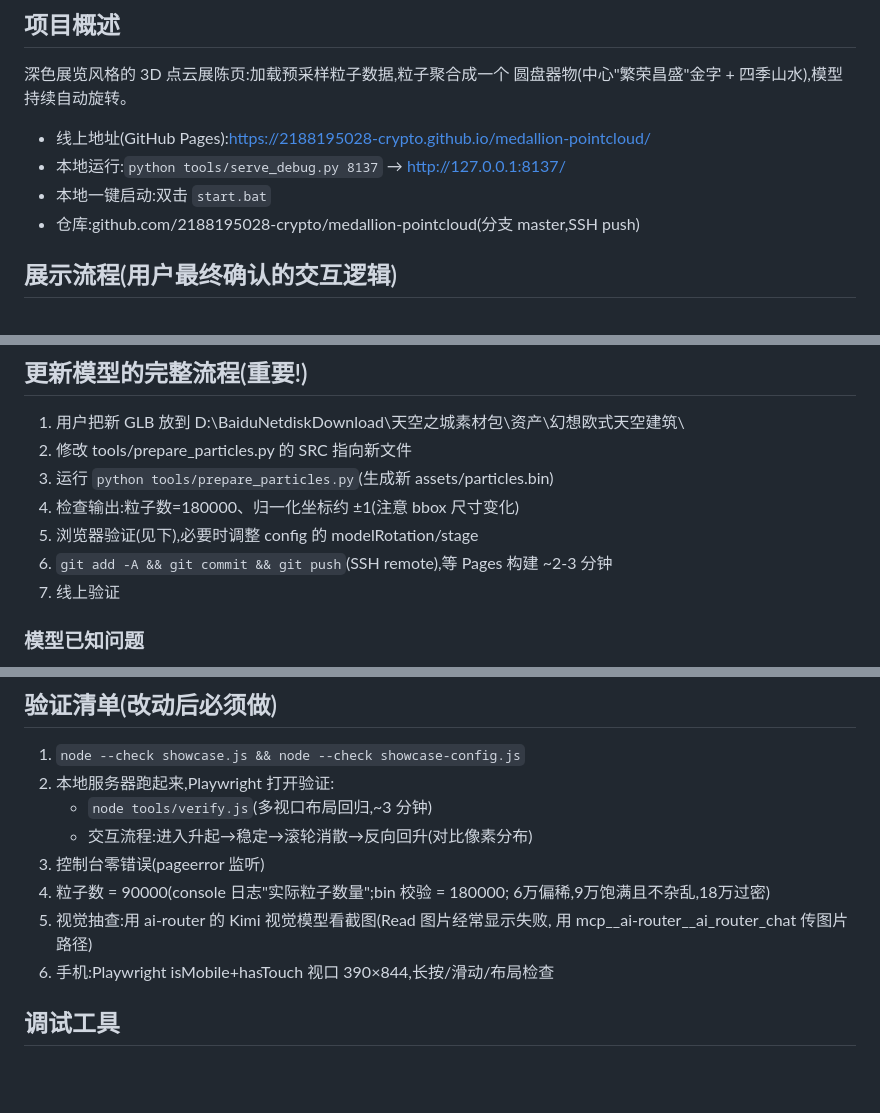
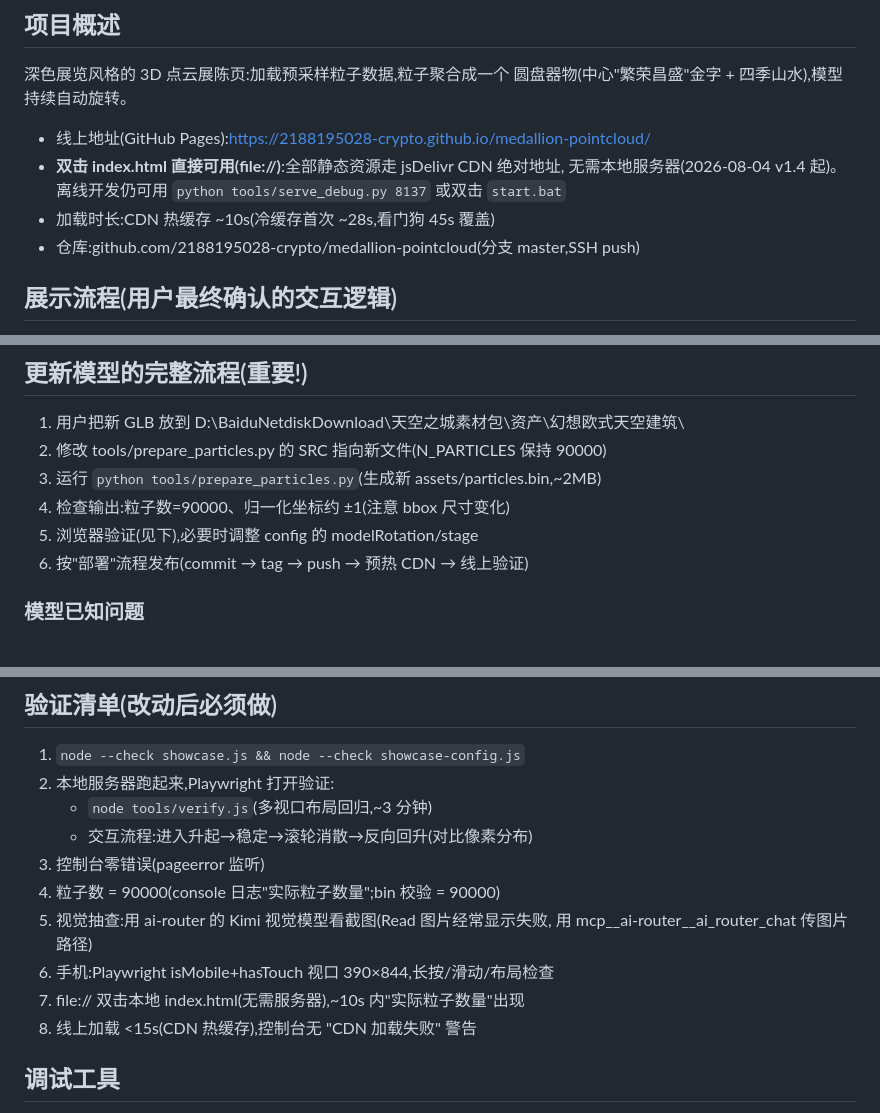
Before and after one commit to 2188195028-crypto/medallion-pointcloud, a Markdown page: CLAUDE.md, 3 parts joined by grey strips. Rendered like a GitHub page; blank space fills up the shorter version.

```diff
--- a/CLAUDE.md
+++ b/CLAUDE.md
@@ -7,8 +7,10 @@
 圆盘器物(中心"繁荣昌盛"金字 + 四季山水),模型持续自动旋转。
 
 - 线上地址(GitHub Pages):https://2188195028-crypto.github.io/medallion-pointcloud/
-- 本地运行:`python tools/serve_debug.py 8137` → http://127.0.0.1:8137/
-- 本地一键启动:双击 `start.bat`
+- **双击 index.html 直接可用(file://)**:全部静态资源走 jsDelivr CDN 绝对地址,
+  无需本地服务器(2026-08-04 v1.4 起)。离线开发仍可用
+  `python tools/serve_debug.py 8137` 或双击 `start.bat`
+- 加载时长:CDN 热缓存 ~10s(冷缓存首次 ~28s,看门狗 45s 覆盖)
 - 仓库:github.com/2188195028-crypto/medallion-pointcloud(分支 master,SSH push)
 
 ## 展示流程(用户最终确认的交互逻辑)
@@ -90,12 +95,11 @@ meta   : u8  × count × 4    [seed, delay, edge, size] 量化
 
 ## 更新模型的完整流程(重要!)
 1. 用户把新 GLB 放到 D:\BaiduNetdiskDownload\天空之城素材包\资产\幻想欧式天空建筑\
-2. 修改 tools/prepare_particles.py 的 SRC 指向新文件
-3. 运行 `python tools/prepare_particles.py`(生成新 assets/particles.bin)
-4. 检查输出:粒子数=180000、归一化坐标约 ±1(注意 bbox 尺寸变化)
+2. 修改 tools/prepare_particles.py 的 SRC 指向新文件(N_PARTICLES 保持 90000)
+3. 运行 `python tools/prepare_particles.py`(生成新 assets/particles.bin,~2MB)
+4. 检查输出:粒子数=90000、归一化坐标约 ±1(注意 bbox 尺寸变化)
 5. 浏览器验证(见下),必要时调整 config 的 modelRotation/stage
-6. `git add -A && git commit && git push`(SSH remote),等 Pages 构建 ~2-3 分钟
-7. 线上验证
+6. 按"部署"流程发布(commit → tag → push → 预热 CDN → 线上验证)
 
 ### 模型已知问题
 - 第三/四次 GLB 导出**丢失了主 mesh 的 UV**(只有 POSITION/NORMAL)!
@@ -111,11 +115,12 @@ meta   : u8  × count × 4    [seed, delay, edge, size] 量化
    - `node tools/verify.js`(多视口布局回归,~3 分钟)
    - 交互流程:进入升起→稳定→滚轮消散→反向回升(对比像素分布)
 3. 控制台零错误(pageerror 监听)
-4. 粒子数 = 90000(console 日志"实际粒子数量";bin 校验 = 180000;
-   6万偏稀,9万饱满且不杂乱,18万过密)
+4. 粒子数 = 90000(console 日志"实际粒子数量";bin 校验 = 90000)
 5. 视觉抽查:用 ai-router 的 Kimi 视觉模型看截图(Read 图片经常显示失败,
    用 mcp__ai-router__ai_router_chat 传图片路径)
 6. 手机:Playwright isMobile+hasTouch 视口 390×844,长按/滑动/布局检查
+7. file:// 双击本地 index.html(无需服务器),~10s 内"实际粒子数量"出现
+8. 线上加载 <15s(CDN 热缓存),控制台无 "CDN 加载失败" 警告
 
 ## 调试工具
 - `?t=5.2` 冻结相位(按原时间线映射,截图验证用)
```
Also changed, not shown: other parts of CLAUDE.md (+38 -14 lines).
